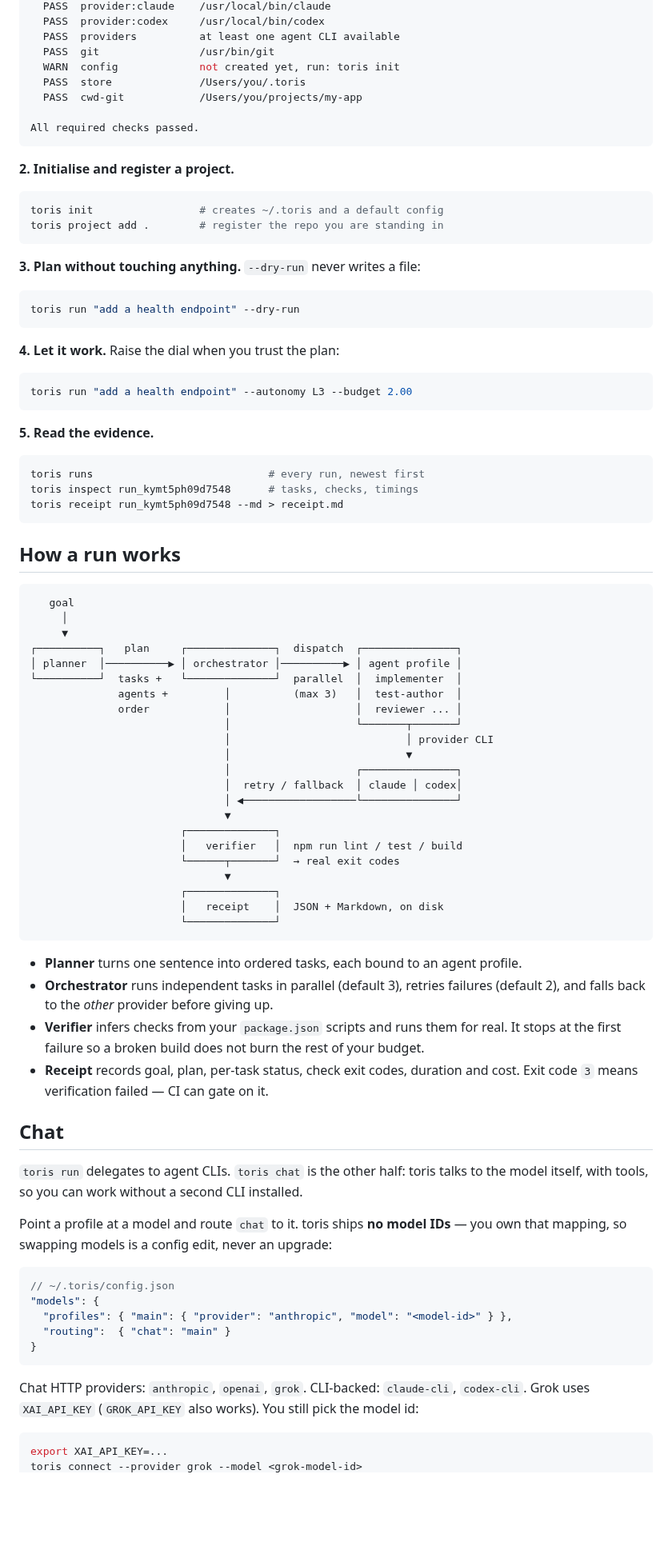
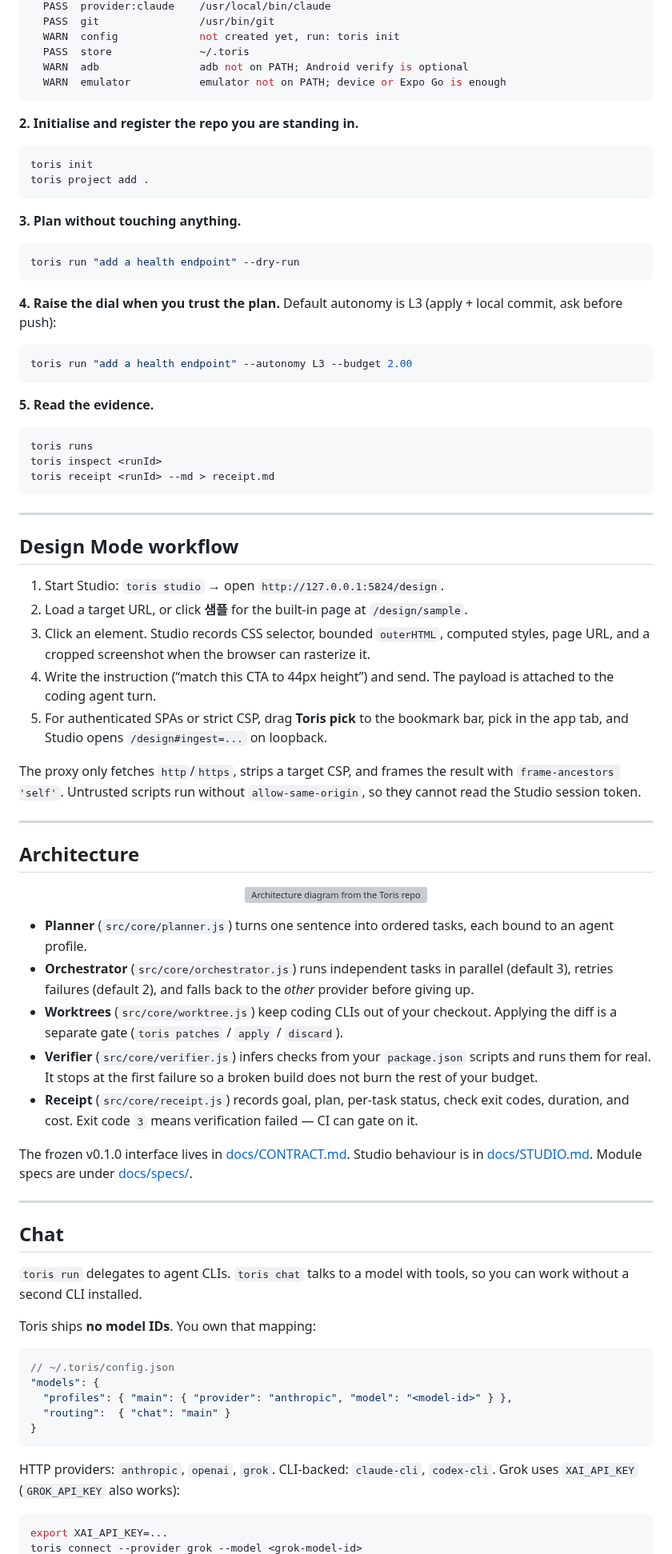
Before and after one commit to torisKR/toris-agent, a Markdown page: README.md, the part around one of its changes. Shown at 80% size. Rendered like a GitHub page; blank space fills up the shorter version; grey boxes are pictures that could not be loaded.

````diff
--- a/README.md
+++ b/README.md
@@ -126,28 +187,25 @@ toris doctor
   PASS  provider:claude    /usr/local/bin/claude
-  PASS  provider:codex     /usr/local/bin/codex
-  PASS  providers          at least one agent CLI available
   PASS  git                /usr/bin/git
   WARN  config             not created yet, run: toris init
-  PASS  store              /Users/you/.toris
-  PASS  cwd-git            /Users/you/projects/my-app
-
-All required checks passed.
+  PASS  store              ~/.toris
+  WARN  adb                adb not on PATH; Android verify is optional
+  WARN  emulator           emulator not on PATH; device or Expo Go is enough
 ```
 
-**2. Initialise and register a project.**
+**2. Initialise and register the repo you are standing in.**
 
 ```bash
-toris init                 # creates ~/.toris and a default config
-toris project add .        # register the repo you are standing in
+toris init
+toris project add .
 ```
 
-**3. Plan without touching anything.** `--dry-run` never writes a file:
+**3. Plan without touching anything.**
 
 ```bash
 toris run "add a health endpoint" --dry-run
 ```
 
-**4. Let it work.** Raise the dial when you trust the plan:
+**4. Raise the dial when you trust the plan.** Default autonomy is L3 (apply + local commit, ask before push):
 
 ```bash
 toris run "add a health endpoint" --autonomy L3 --budget 2.00
@@ -156,53 +214,46 @@ toris run "add a health endpoint" --autonomy L3 --budget 2.00
 **5. Read the evidence.**
 
 ```bash
-toris runs                            # every run, newest first
-toris inspect run_kymt5ph09d7548      # tasks, checks, timings
-toris receipt run_kymt5ph09d7548 --md > receipt.md
+toris runs
+toris inspect <runId>
+toris receipt <runId> --md > receipt.md
 ```
 
-## How a run works
+---
 
-```
-   goal
-     │
-     ▼
-┌──────────┐   plan     ┌──────────────┐  dispatch  ┌───────────────┐
-│ planner  │──────────▶ │ orchestrator │──────────▶ │ agent profile │
-└──────────┘  tasks +   └──────────────┘  parallel  │  implementer  │
-              agents +         │          (max 3)   │  test-author  │
-              order            │                    │  reviewer ... │
-                               │                    └───────┬───────┘
-                               │                            │ provider CLI
-                               │                            ▼
-                               │                    ┌───────────────┐
-                               │  retry / fallback  │ claude │ codex│
-                               │ ◀──────────────────└───────────────┘
-                               ▼
-                        ┌──────────────┐
-                        │   verifier   │  npm run lint / test / build
-                        └──────┬───────┘  → real exit codes
-                               ▼
-                        ┌──────────────┐
-                        │   receipt    │  JSON + Markdown, on disk
-                        └──────────────┘
-```
+## Design Mode workflow
 
-- **Planner** turns one sentence into ordered tasks, each bound to an agent profile.
-- **Orchestrator** runs independent tasks in parallel (default 3), retries failures
-  (default 2), and falls back to the *other* provider before giving up.
-- **Verifier** infers checks from your `package.json` scripts and runs them for real. It stops at
-  the first failure so a broken build does not burn the rest of your budget.
-- **Receipt** records goal, plan, per-task status, check exit codes, duration and cost.
-  Exit code `3` means verification failed — CI can gate on it.
+1. Start Studio: `toris studio` → open `http://127.0.0.1:5824/design`.
+2. Load a target URL, or click **샘플** for the built-in page at `/design/sample`.
+3. Click an element. Studio records CSS selector, bounded `outerHTML`, computed styles, page URL, and a cropped screenshot when the browser can rasterize it.
+4. Write the instruction (“match this CTA to 44px height”) and send. The payload is attached to the coding agent turn.
+5. For authenticated SPAs or strict CSP, drag **Toris pick** to the bookmark bar, pick in the app tab, and Studio opens `/design#ingest=...` on loopback.
+
+The proxy only fetches `http`/`https`, strips a target CSP, and frames the result with `frame-ancestors 'self'`. Untrusted scripts run without `allow-same-origin`, so they cannot read the Studio session token.
+
+---
+
+## Architecture
+
+<p align="center">
+  <img src="docs/assets/readme/architecture.svg" alt="Architecture diagram from the Toris repository: CLI and Studio feed planner.js, orchestrator.js, agents.js and providers.js; worktree isolation, verifier.js and receipt.js write ~/.toris; Design Mode flows through design-proxy.js into POST /api/agent/turn; optional android.js uses adb argv" width="920">
+</p>
+
+- **Planner** (`src/core/planner.js`) turns one sentence into ordered tasks, each bound to an agent profile.
+- **Orchestrator** (`src/core/orchestrator.js`) runs independent tasks in parallel (default 3), retries failures (default 2), and falls back to the *other* provider before giving up.
+- **Worktrees** (`src/core/worktree.js`) keep coding CLIs out of your checkout. Applying the diff is a separate gate (`toris patches` / `apply` / `discard`).
+- **Verifier** (`src/core/verifier.js`) infers checks from your `package.json` scripts and runs them for real. It stops at the first failure so a broken build does not burn the rest of your budget.
+- **Receipt** (`src/core/receipt.js`) records goal, plan, per-task status, check exit codes, duration, and cost. Exit code `3` means verification failed — CI can gate on it.
+
+The frozen v0.1.0 interface lives in [docs/CONTRACT.md](docs/CONTRACT.md). Studio behaviour is in [docs/STUDIO.md](docs/STUDIO.md). Module specs are under [docs/specs/](docs/specs/).
+
+---
 
 ## Chat
 
-`toris run` delegates to agent CLIs. `toris chat` is the other half: toris talks to
-the model itself, with tools, so you can work without a second CLI installed.
+`toris run` delegates to agent CLIs. `toris chat` talks to a model with tools, so you can work without a second CLI installed.
 
-Point a profile at a model and route `chat` to it. toris ships **no model IDs** —
-you own that mapping, so swapping models is a config edit, never an upgrade:
+Toris ships **no model IDs**. You own that mapping:
 
 ```jsonc
 // ~/.toris/config.json
@@ -212,8 +263,7 @@ you own that mapping, so swapping models is a config edit, never an upgrade:
 }
 ```
 
-Chat HTTP providers: `anthropic`, `openai`, `grok`. CLI-backed: `claude-cli`, `codex-cli`.
-Grok uses `XAI_API_KEY` (`GROK_API_KEY` also works). You still pick the model id:
+HTTP providers: `anthropic`, `openai`, `grok`. CLI-backed: `claude-cli`, `codex-cli`. Grok uses `XAI_API_KEY` (`GROK_API_KEY` also works):
 
 ```bash
 export XAI_API_KEY=...
````
Also changed, not shown: other parts of README.md (+203 -250 lines), CHANGELOG.md (+5 -0 lines), docs/assets/readme/studio-agent.png (added), docs/assets/readme/studio-design.png (added), docs/assets/readme/studio-review.png (added), 4 other files.
